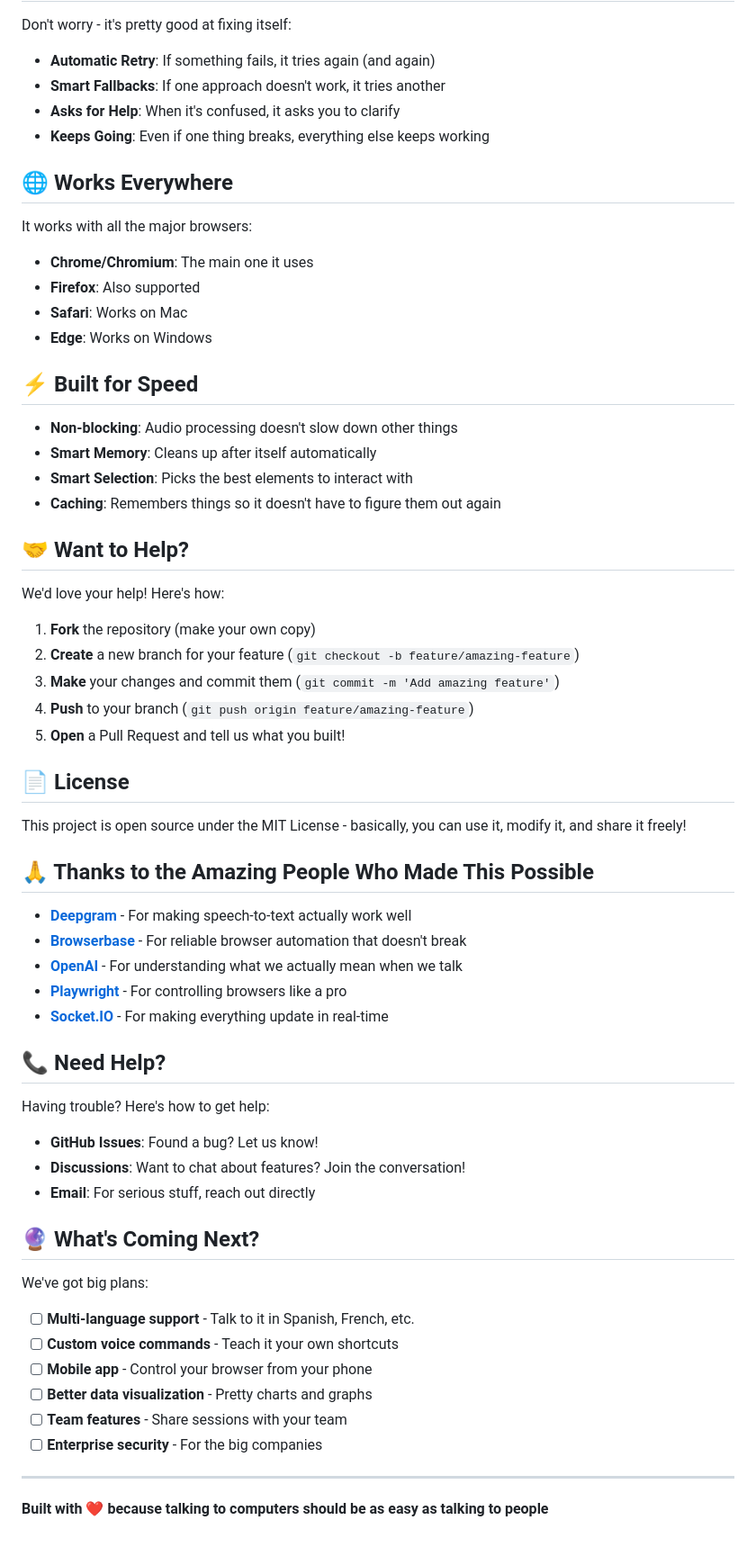
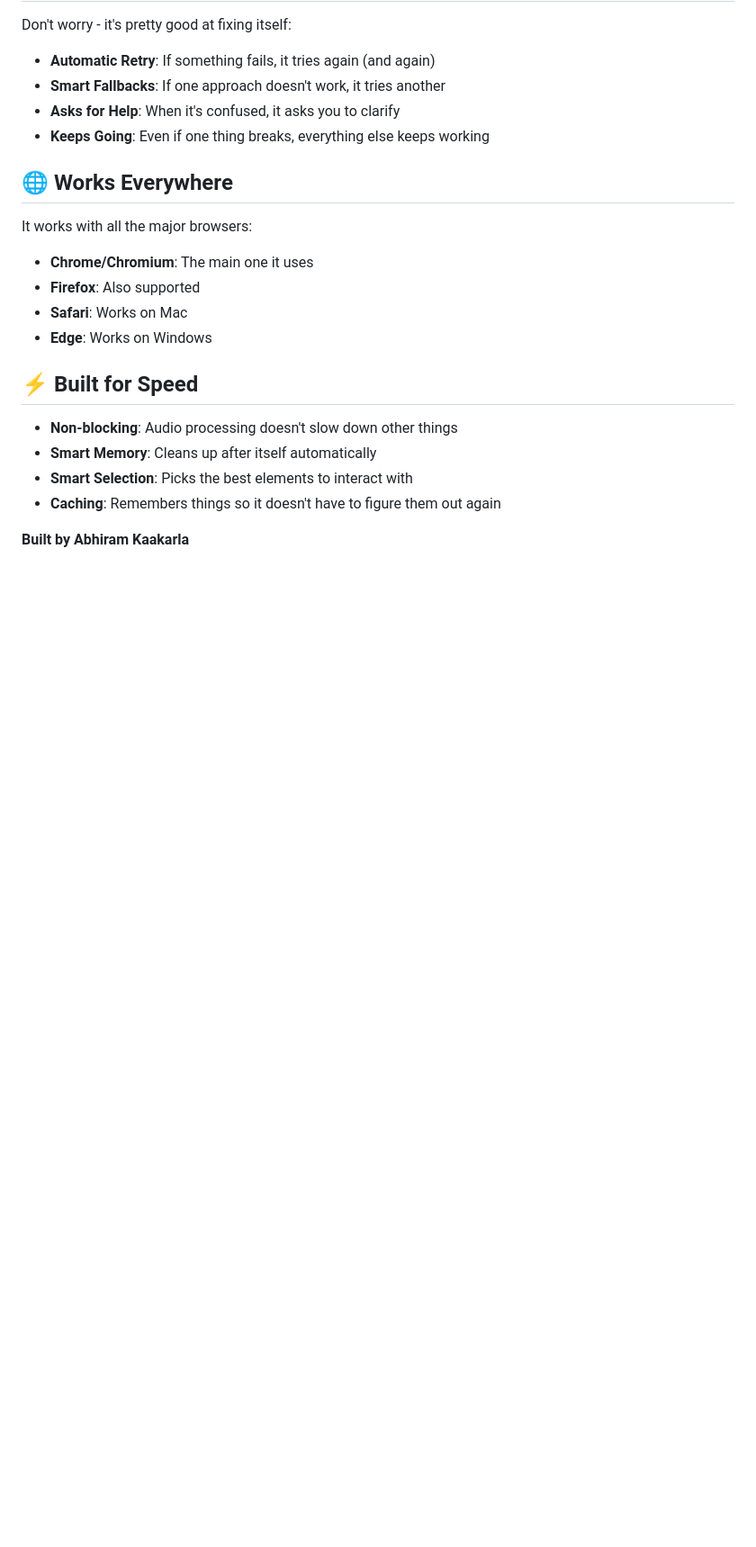
Before and after one commit to Abhiram03-2009/Voice_Enabled_Browser_Agent, a Markdown page: README.md, the part around the change printed below. Shown: that part at 90% size. GitHub-like rendering; blank space fills up the shorter version.

```diff
--- a/README.md
+++ b/README.md
@@ -247,47 +214,4 @@ It works with all the major browsers:
 - **Smart Selection**: Picks the best elements to interact with
 - **Caching**: Remembers things so it doesn't have to figure them out again
 
-## 🤝 Want to Help?
-
-We'd love your help! Here's how:
-
-1. **Fork** the repository (make your own copy)
-2. **Create** a new branch for your feature (`git checkout -b feature/amazing-feature`)
-3. **Make** your changes and commit them (`git commit -m 'Add amazing feature'`)
-4. **Push** to your branch (`git push origin feature/amazing-feature`)
-5. **Open** a Pull Request and tell us what you built!
-
-## 📄 License
-
-This project is open source under the MIT License - basically, you can use it, modify it, and share it freely!
-
-## 🙏 Thanks to the Amazing People Who Made This Possible
-
-- **[Deepgram](https://deepgram.com/)** - For making speech-to-text actually work well
-- **[Browserbase](https://browserbase.com/)** - For reliable browser automation that doesn't break
-- **[OpenAI](https://openai.com/)** - For understanding what we actually mean when we talk
-- **[Playwright](https://playwright.dev/)** - For controlling browsers like a pro
-- **[Socket.IO](https://socket.io/)** - For making everything update in real-time
-
-## 📞 Need Help?
-
-Having trouble? Here's how to get help:
-
-- **GitHub Issues**: Found a bug? Let us know!
-- **Discussions**: Want to chat about features? Join the conversation!
-- **Email**: For serious stuff, reach out directly
-
-## 🔮 What's Coming Next?
-
-We've got big plans:
-
-- [ ] **Multi-language support** - Talk to it in Spanish, French, etc.
-- [ ] **Custom voice commands** - Teach it your own shortcuts
-- [ ] **Mobile app** - Control your browser from your phone
-- [ ] **Better data visualization** - Pretty charts and graphs
-- [ ] **Team features** - Share sessions with your team
-- [ ] **Enterprise security** - For the big companies
-
----
-
-**Built with ❤️ because talking to computers should be as easy as talking to people**
+**Built by Abhiram Kaakarla**
```
Also changed, not shown: other parts of README.md (+4 -37 lines).
